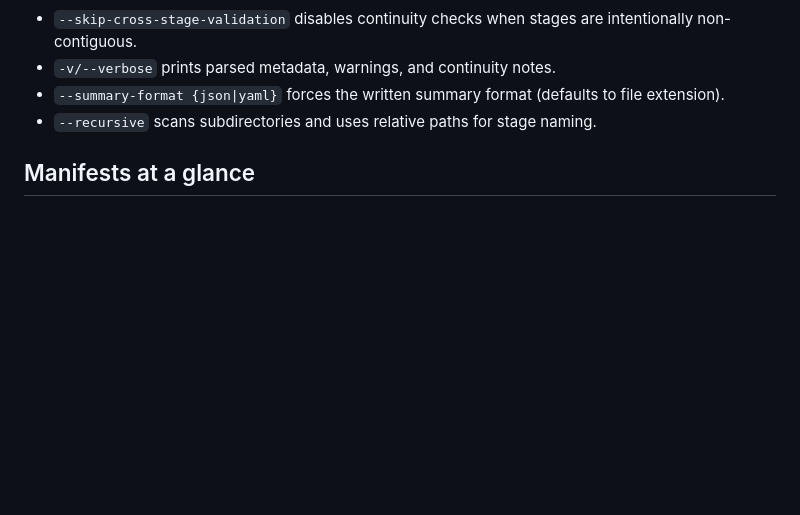
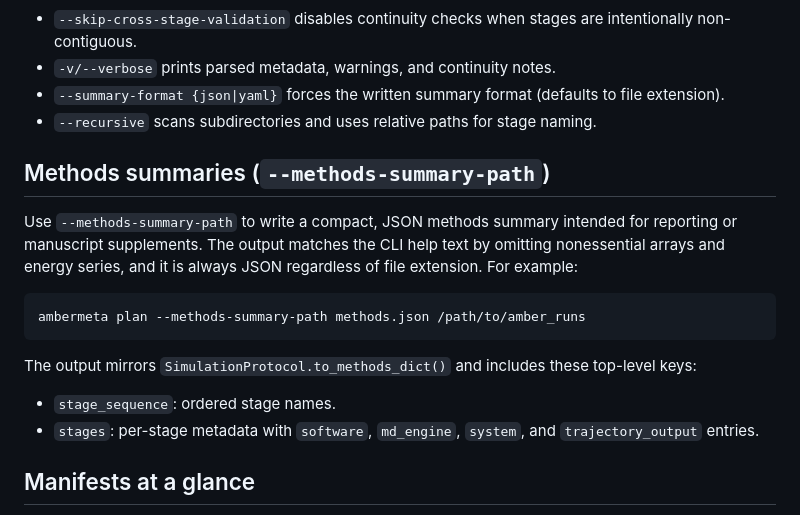
Before and after one commit to MicheleBonus/ambermeta, a Markdown page: README.md, the part around the change. Rendered like a GitHub page; blank space fills up the shorter version.

Commit message:
Add methods summary documentation

````diff
--- a/README.md
+++ b/README.md
@@ -76,6 +76,17 @@ Flags worth knowing:
 - `-v/--verbose` prints parsed metadata, warnings, and continuity notes.
 - `--summary-format {json|yaml}` forces the written summary format (defaults to file extension).
 - `--recursive` scans subdirectories and uses relative paths for stage naming.
+
+## Methods summaries (`--methods-summary-path`)
+Use `--methods-summary-path` to write a compact, JSON methods summary intended for reporting or manuscript supplements. The output matches the CLI help text by omitting nonessential arrays and energy series, and it is always JSON regardless of file extension. For example:
+
+```bash
+ambermeta plan --methods-summary-path methods.json /path/to/amber_runs
+```
+
+The output mirrors `SimulationProtocol.to_methods_dict()` and includes these top-level keys:
+- `stage_sequence`: ordered stage names.
+- `stages`: per-stage metadata with `software`, `md_engine`, `system`, and `trajectory_output` entries.
 
 ## Manifests at a glance
 Manifests describe ordered simulation stages for both `auto_discover` and `ambermeta plan`. YAML (requires the optional `pyyaml` extra) and JSON are supported.
````
